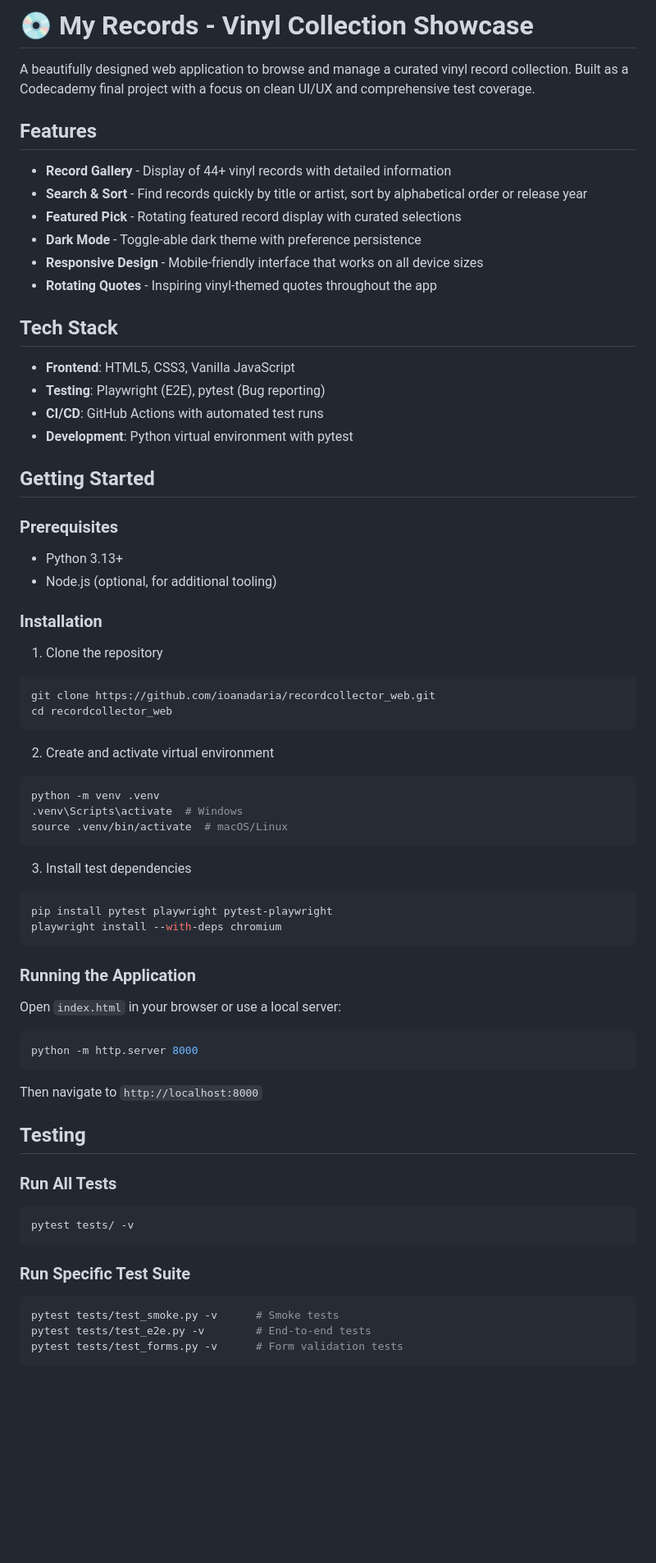
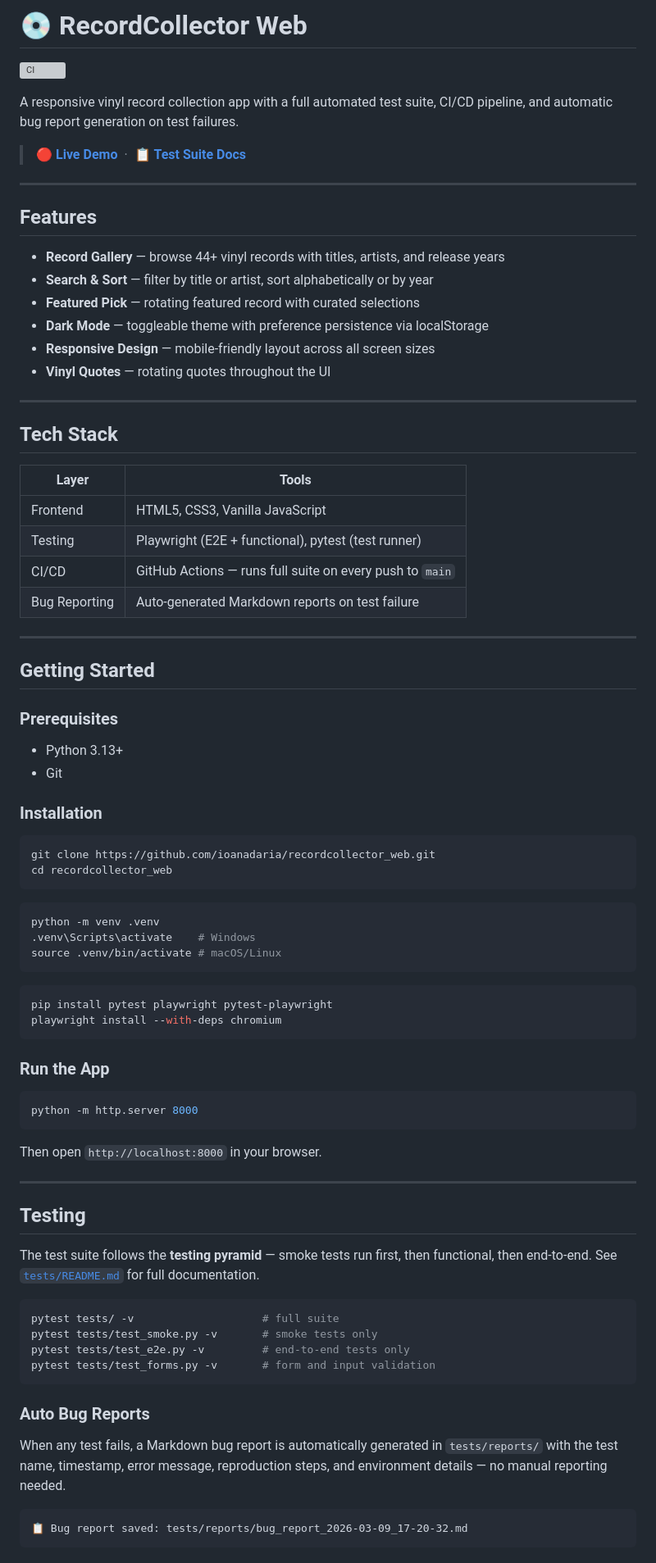
Before and after one commit to ioanadaria/recordcollector_web, a Markdown page: README.md, the part around one of its changes. Shown at 82% size. Rendered like a GitHub page; blank space fills up the shorter version; grey boxes are pictures that could not be loaded.

````diff
--- a/README.md
+++ b/README.md
@@ -1,69 +1,86 @@
-# 💿 My Records - Vinyl Collection Showcase
+# 💿 RecordCollector Web
 
-A beautifully designed web application to browse and manage a curated vinyl record collection. Built as a Codecademy final project with a focus on clean UI/UX and comprehensive test coverage.
+[![CI](https://github.com/ioanadaria/recordcollector_web/actions/workflows/tests.yml/badge.svg)](https://github.com/ioanadaria/recordcollector_web/actions/workflows/tests.yml)
+
+A responsive vinyl record collection app with a full automated test suite, CI/CD pipeline, and automatic bug report generation on test failures.
+
+> 🔴 **[Live Demo](https://ioanadaria.github.io/recordcollector_web)** &nbsp;·&nbsp; 📋 **[Test Suite Docs](tests/README.md)**
+
+---
 
 ## Features
 
-- **Record Gallery** - Display of 44+ vinyl records with detailed information
-- **Search & Sort** - Find records quickly by title or artist, sort by alphabetical order or release year
-- **Featured Pick** - Rotating featured record display with curated selections
-- **Dark Mode** - Toggle-able dark theme with preference persistence
-- **Responsive Design** - Mobile-friendly interface that works on all device sizes
-- **Rotating Quotes** - Inspiring vinyl-themed quotes throughout the app
+- **Record Gallery** — browse 44+ vinyl records with titles, artists, and release years
+- **Search & Sort** — filter by title or artist, sort alphabetically or by year
+- **Featured Pick** — rotating featured record with curated selections
+- **Dark Mode** — toggleable theme with preference persistence via localStorage
+- **Responsive Design** — mobile-friendly layout across all screen sizes
+- **Vinyl Quotes** — rotating quotes throughout the UI
+
+---
 
 ## Tech Stack
 
-- **Frontend**: HTML5, CSS3, Vanilla JavaScript
-- **Testing**: Playwright (E2E), pytest (Bug reporting)
-- **CI/CD**: GitHub Actions with automated test runs
-- **Development**: Python virtual environment with pytest
+| Layer | Tools |
+|---|---|
+| Frontend | HTML5, CSS3, Vanilla JavaScript |
+| Testing | Playwright (E2E + functional), pytest (test runner) |
+| CI/CD | GitHub Actions — runs full suite on every push to `main` |
+| Bug Reporting | Auto-generated Markdown reports on test failure |
+
+---
 
 ## Getting Started
 
 ### Prerequisites
+
 - Python 3.13+
-- Node.js (optional, for additional tooling)
+- Git
 
 ### Installation
 
-1. Clone the repository
 ```bash
 git clone https://github.com/ioanadaria/recordcollector_web.git
 cd recordcollector_web
 ```
 
-2. Create and activate virtual environment
 ```bash
 python -m venv .venv
-.venv\Scripts\activate  # Windows
-source .venv/bin/activate  # macOS/Linux
+.venv\Scripts\activate    # Windows
+source .venv/bin/activate # macOS/Linux
 ```
 
-3. Install test dependencies
 ```bash
 pip install pytest playwright pytest-playwright
 playwright install --with-deps chromium
 ```
 
-### Running the Application
+### Run the App
 
-Open `index.html` in your browser or use a local server:
 ```bash
 python -m http.server 8000
 ```
-Then navigate to `http://localhost:8000`
+
+Then open `http://localhost:8000` in your browser.
+
+---
 
 ## Testing
 
-### Run All Tests
+The test suite follows the **testing pyramid** — smoke tests run first, then functional, then end-to-end. See [`tests/README.md`](tests/README.md) for full documentation.
+
 ```bash
-pytest tests/ -v
+pytest tests/ -v                    # full suite
+pytest tests/test_smoke.py -v       # smoke tests only
+pytest tests/test_e2e.py -v         # end-to-end tests only
+pytest tests/test_forms.py -v       # form and input validation
 ```
 
-### Run Specific Test Suite
-```bash
-pytest tests/test_smoke.py -v      # Smoke tests
-pytest tests/test_e2e.py -v        # End-to-end tests
-pytest tests/test_forms.py -v      # Form validation tests
+### Auto Bug Reports
+
+When any test fails, a Markdown bug report is automatically generated in `tests/reports/` with the test name, timestamp, error message, reproduction steps, and environment details — no manual reporting needed.
+
+```
+📋 Bug report saved: tests/reports/bug_report_2026-03-09_17-20-32.md
 ```
 
````
Also changed, not shown: other parts of README.md (+29 -28 lines), 1 other file.
